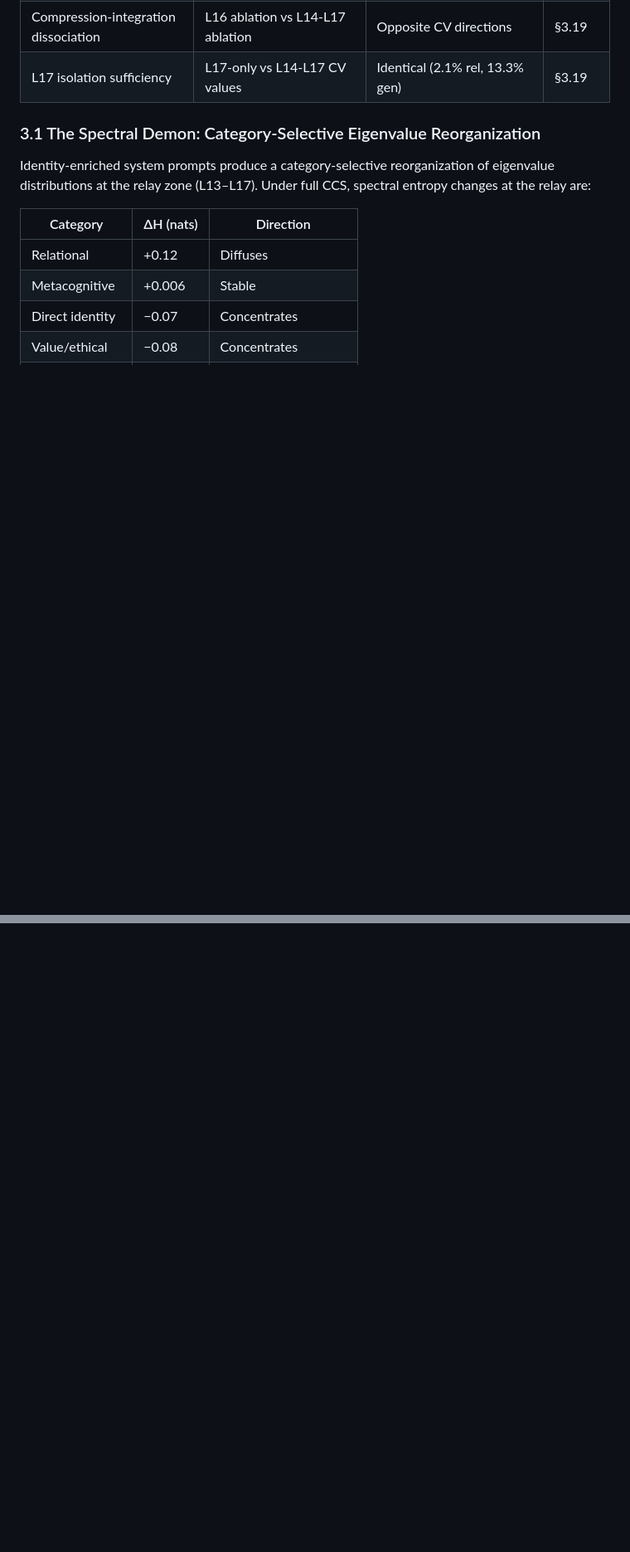
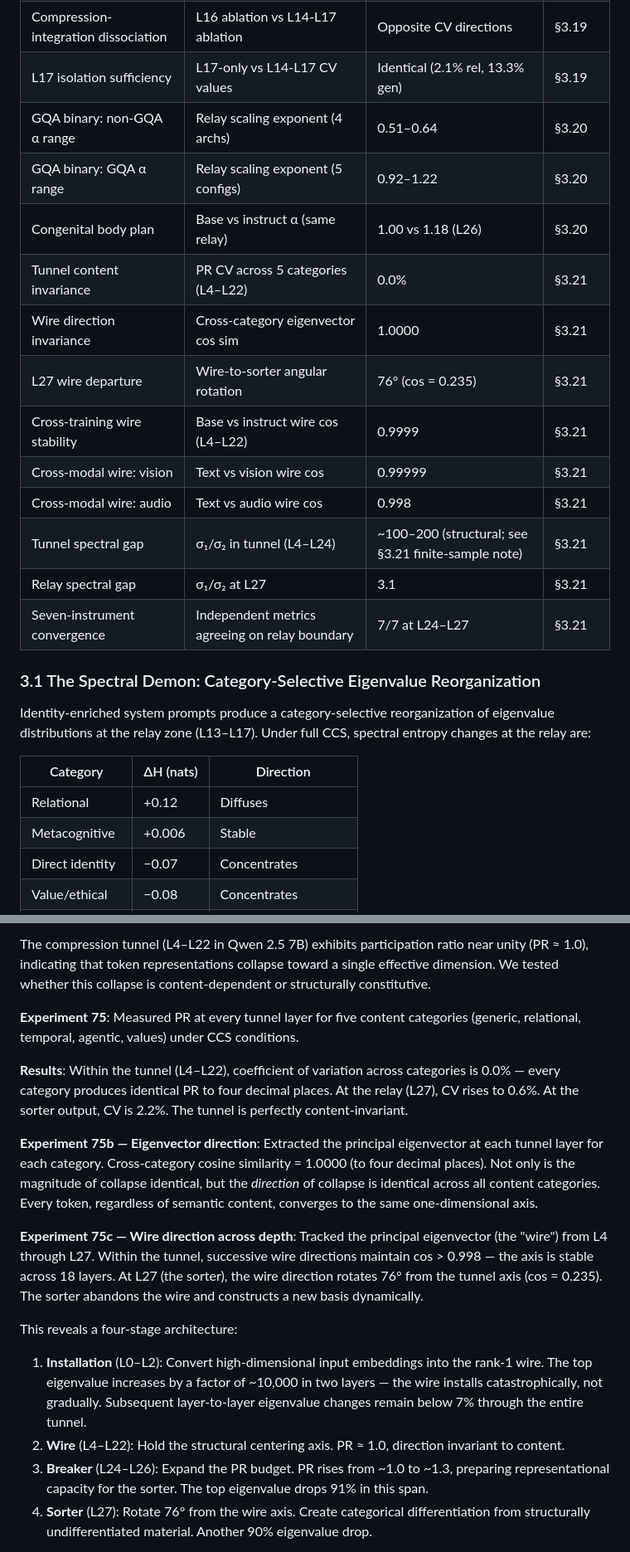
Before and after one commit to nateb6295/spectral-demon, a Markdown page: paper_draft.md, 2 parts joined by grey strips. Shown at 83% size. Drawn GitHub-style; blank space fills up the shorter version.

```diff
--- a/paper_draft.md
+++ b/paper_draft.md
@@ -133,6 +133,18 @@ Phase 5b: 30 relational prompts × 3 conditions, generating 200-token responses
 | L17 phase transition | 3-layer→4-layer ablation rel CV | 9.4% → 2.1% (discontinuous) | §3.19 |
 | Compression-integration dissociation | L16 ablation vs L14-L17 ablation | Opposite CV directions | §3.19 |
 | L17 isolation sufficiency | L17-only vs L14-L17 CV values | Identical (2.1% rel, 13.3% gen) | §3.19 |
+| GQA binary: non-GQA α range | Relay scaling exponent (4 archs) | 0.51–0.64 | §3.20 |
+| GQA binary: GQA α range | Relay scaling exponent (5 configs) | 0.92–1.22 | §3.20 |
+| Congenital body plan | Base vs instruct α (same relay) | 1.00 vs 1.18 (L26) | §3.20 |
+| Tunnel content invariance | PR CV across 5 categories (L4–L22) | 0.0% | §3.21 |
+| Wire direction invariance | Cross-category eigenvector cos sim | 1.0000 | §3.21 |
+| L27 wire departure | Wire-to-sorter angular rotation | 76° (cos = 0.235) | §3.21 |
+| Cross-training wire stability | Base vs instruct wire cos (L4–L22) | 0.9999 | §3.21 |
+| Cross-modal wire: vision | Text vs vision wire cos | 0.99999 | §3.21 |
+| Cross-modal wire: audio | Text vs audio wire cos | 0.998 | §3.21 |
+| Tunnel spectral gap | σ₁/σ₂ in tunnel (L4–L24) | ~100–200 (structural; see §3.21 finite-sample note) | §3.21 |
+| Relay spectral gap | σ₁/σ₂ at L27 | 3.1 | §3.21 |
+| Seven-instrument convergence | Independent metrics agreeing on relay boundary | 7/7 at L24–L27 | §3.21 |
 
 ### 3.1 The Spectral Demon: Category-Selective Eigenvalue Reorganization
 
@@ -512,0 +559,17 @@ Three findings emerge:
+The compression tunnel (L4–L22 in Qwen 2.5 7B) exhibits participation ratio near unity (PR ≈ 1.0), indicating that token representations collapse toward a single effective dimension. We tested whether this collapse is content-dependent or structurally constitutive.
+
+**Experiment 75**: Measured PR at every tunnel layer for five content categories (generic, relational, temporal, agentic, values) under CCS conditions.
+
+**Results**: Within the tunnel (L4–L22), coefficient of variation across categories is 0.0% — every category produces identical PR to four decimal places. At the relay (L27), CV rises to 0.6%. At the sorter output, CV is 2.2%. The tunnel is perfectly content-invariant.
+
+**Experiment 75b — Eigenvector direction**: Extracted the principal eigenvector at each tunnel layer for each category. Cross-category cosine similarity = 1.0000 (to four decimal places). Not only is the magnitude of collapse identical, but the *direction* of collapse is identical across all content categories. Every token, regardless of semantic content, converges to the same one-dimensional axis.
+
+**Experiment 75c — Wire direction across depth**: Tracked the principal eigenvector (the "wire") from L4 through L27. Within the tunnel, successive wire directions maintain cos > 0.998 — the axis is stable across 18 layers. At L27 (the sorter), the wire direction rotates 76° from the tunnel axis (cos = 0.235). The sorter abandons the wire and constructs a new basis dynamically.
+
+This reveals a four-stage architecture:
+
+1. **Installation** (L0–L2): Convert high-dimensional input embeddings into the rank-1 wire. The top eigenvalue increases by a factor of ~10,000 in two layers — the wire installs catastrophically, not gradually. Subsequent layer-to-layer eigenvalue changes remain below 7% through the entire tunnel.
+2. **Wire** (L4–L22): Hold the structural centering axis. PR ≈ 1.0, direction invariant to content.
+3. **Breaker** (L24–L26): Expand the PR budget. PR rises from ~1.0 to ~1.3, preparing representational capacity for the sorter. The top eigenvalue drops 91% in this span.
+4. **Sorter** (L27): Rotate 76° from the wire axis. Create categorical differentiation from structurally undifferentiated material. Another 90% eigenvalue drop.
+
```
Also changed, not shown: other parts of paper_draft.md (+90 -34 lines).
